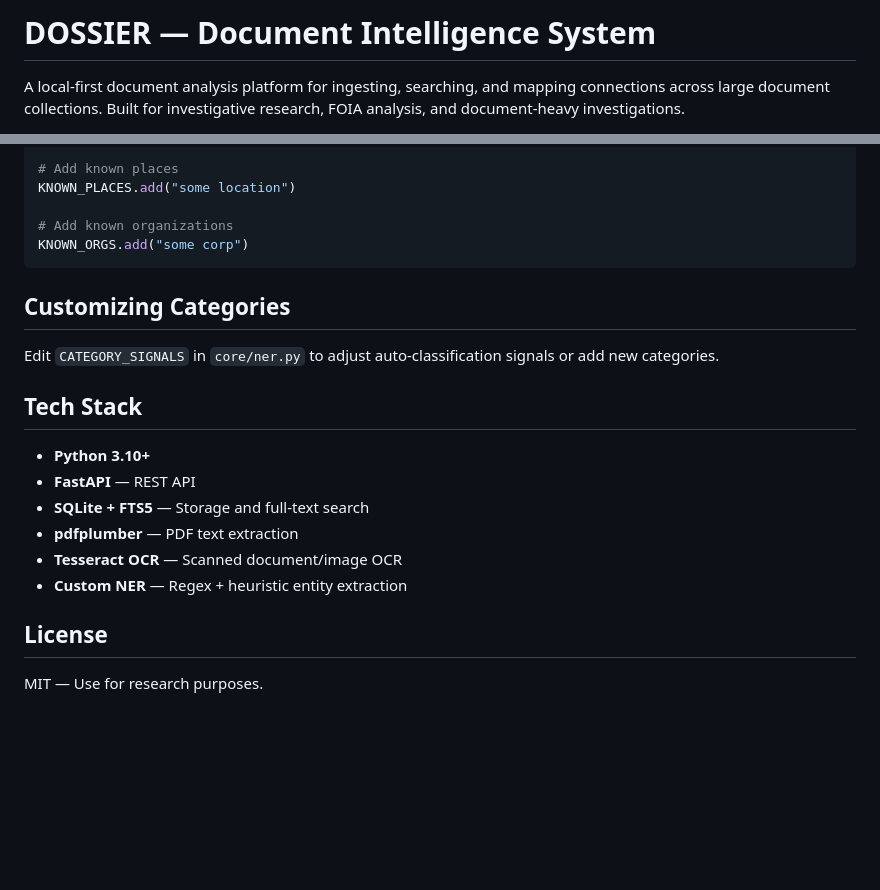
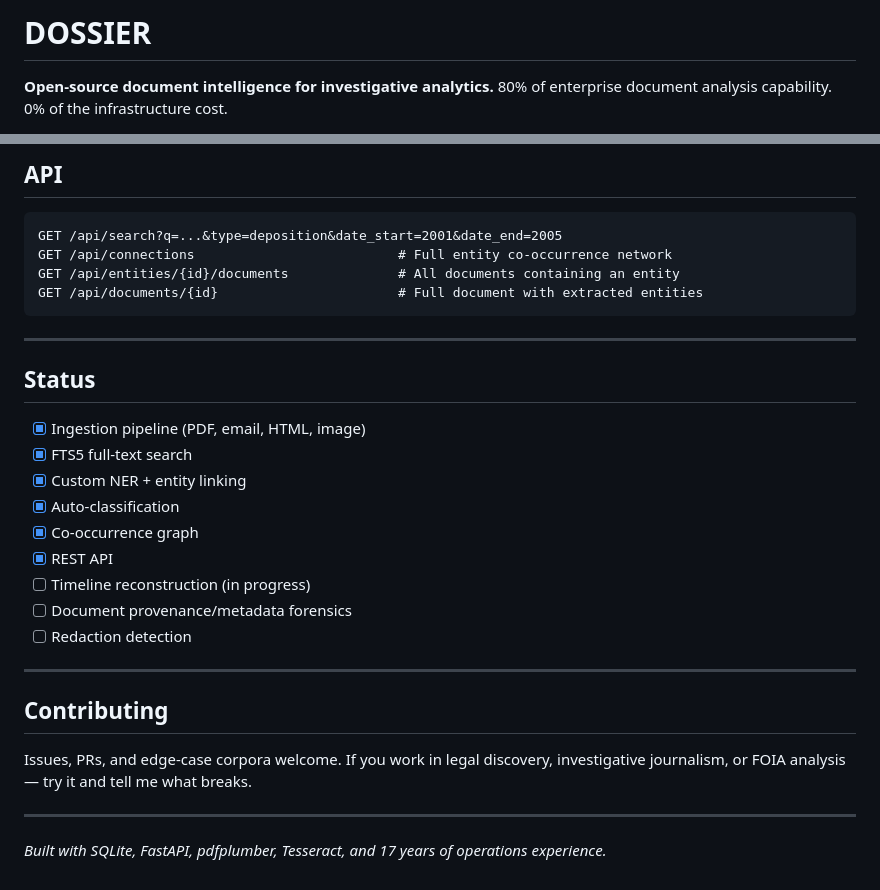
Before and after one commit to AreteDriver/Dossier, a Markdown page: README.md, 2 parts joined by grey strips. Drawn GitHub-style; blank space fills up the shorter version.

Commit message:
docs: rewrite README with architecture, quickstart, and status
Co-Authored-By: Claude Opus 4.6 <noreply@anthropic.com>

````diff
--- a/README.md
+++ b/README.md
@@ -1,4 +1,5 @@
-# DOSSIER — Document Intelligence System
+# DOSSIER
 
-A local-first document analysis platform for ingesting, searching, and mapping connections across large document collections. Built for investigative research, FOIA analysis, and document-heavy investigations.
+**Open-source document intelligence for investigative analytics.**
+80% of enterprise document analysis capability. 0% of the infrastructure cost.
 
@@ -92,24 +69,33 @@ KNOWN_PEOPLE.add("john doe")
 
-# Add known places
-KNOWN_PLACES.add("some location")
+## API
 
-# Add known organizations
-KNOWN_ORGS.add("some corp")
+```
+GET /api/search?q=...&type=deposition&date_start=2001&date_end=2005
+GET /api/connections                          # Full entity co-occurrence network
+GET /api/entities/{id}/documents              # All documents containing an entity
+GET /api/documents/{id}                       # Full document with extracted entities
 ```
 
-## Customizing Categories
+---
 
-Edit `CATEGORY_SIGNALS` in `core/ner.py` to adjust auto-classification signals or add new categories.
+## Status
 
-## Tech Stack
+- [x] Ingestion pipeline (PDF, email, HTML, image)
+- [x] FTS5 full-text search
+- [x] Custom NER + entity linking
+- [x] Auto-classification
+- [x] Co-occurrence graph
+- [x] REST API
+- [ ] Timeline reconstruction (in progress)
+- [ ] Document provenance/metadata forensics
+- [ ] Redaction detection
 
-- **Python 3.10+**
-- **FastAPI** — REST API
-- **SQLite + FTS5** — Storage and full-text search
-- **pdfplumber** — PDF text extraction
-- **Tesseract OCR** — Scanned document/image OCR
-- **Custom NER** — Regex + heuristic entity extraction
+---
 
-## License
+## Contributing
 
-MIT — Use for research purposes.
+Issues, PRs, and edge-case corpora welcome. If you work in legal discovery, investigative journalism, or FOIA analysis — try it and tell me what breaks.
+
+---
+
+*Built with SQLite, FastAPI, pdfplumber, Tesseract, and 17 years of operations experience.*
````
Also changed, not shown: other parts of README.md (+46 -70 lines).
